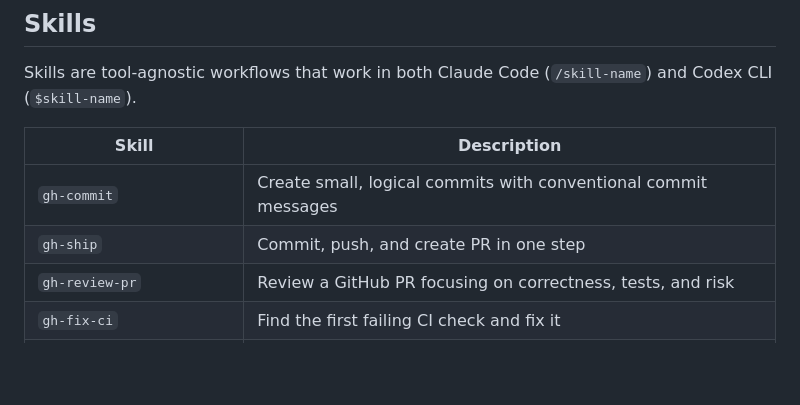
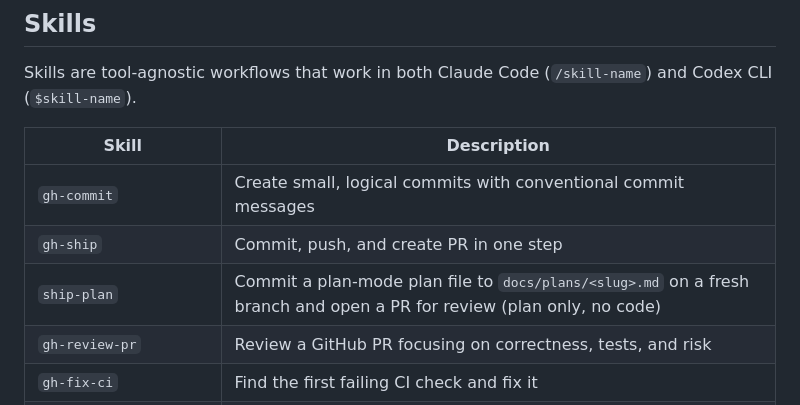
Before and after one commit to PatrickSpieker/setup_scripts, a Markdown page: README.md, the part around the change. Rendered like a GitHub page; blank space fills up the shorter version.

```diff
--- a/README.md
+++ b/README.md
@@ -74,6 +74,7 @@ Skills are tool-agnostic workflows that work in both Claude Code (`/skill-name`)
 |-------|-------------|
 | `gh-commit` | Create small, logical commits with conventional commit messages |
 | `gh-ship` | Commit, push, and create PR in one step |
+| `ship-plan` | Commit a plan-mode plan file to `docs/plans/<slug>.md` on a fresh branch and open a PR for review (plan only, no code) |
 | `gh-review-pr` | Review a GitHub PR focusing on correctness, tests, and risk |
 | `gh-fix-ci` | Find the first failing CI check and fix it |
 | `gh-address-pr-comments` | Resolve actionable PR review comments one-by-one |
```
Also changed, not shown: skills/ship-plan/SKILL.md (added, +145 -0 lines).
